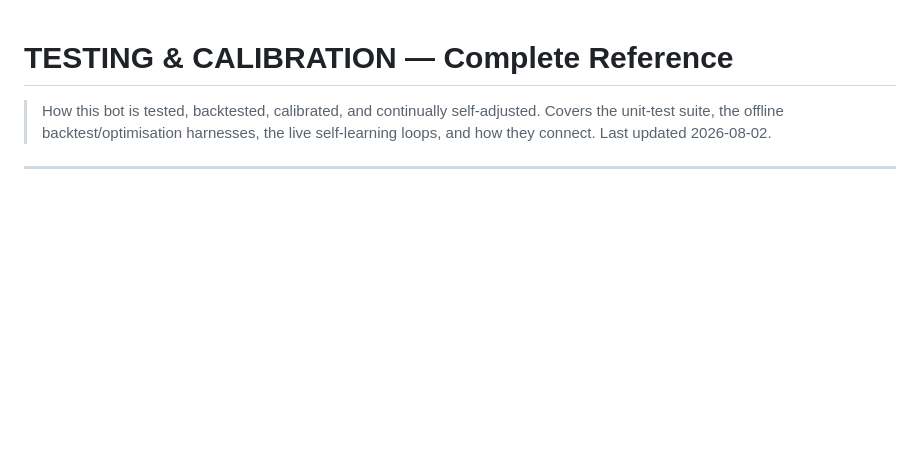
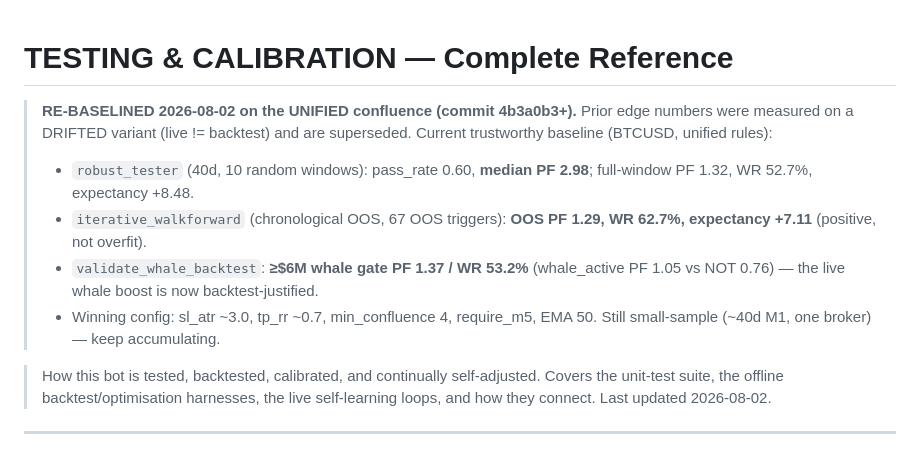
Before and after one commit to martinsharkey/Langchain, a Markdown page: TESTING.md, the part around the change. Rendered like a GitHub page; blank space fills up the shorter version.

Commit message:
docs(#47): re-baseline edge numbers on the UNIFIED confluence (prior numbers superseded)
After the confluence unification (live == backtest), re-ran all harnesses on BTCUSD:
- robust_tester: pass_rate 0.60, median PF 2.98 (was ~1.34 drifted); full-window
  PF 1.32 WR 52.7% expectancy +8.48 (was -4.66 negative).
- iterative_walkforward chronological OOS: PF 1.29 WR 62.7% expectancy +7.11 POSITIVE
  and not overfit (was OOS 0.50-0.96 negative on the drifted variant).
- validate_whale_backtest: >=$6M live-gate PF 1.37 / WR 53.2% (whale_active 1.05 vs
  NOT 0.76) -> the live whale boost is now backtest-JUSTIFIED (was marginal/inconclusive).
Winning config: sl_atr ~3.0, tp_rr ~0.7, min_confluence 4, require_m5, EMA 50.

Conclusion: the drift was masking a real positive OOS edge; the corrected unified
strategy shows it. Still small-sample (~40d M1) so keep gathering. TESTING.md header
updated to mark old numbers superseded.

```diff
--- a/TESTING.md
+++ b/TESTING.md
@@ -1,4 +1,16 @@
 # TESTING & CALIBRATION — Complete Reference
+
+> **RE-BASELINED 2026-08-02 on the UNIFIED confluence (commit 4b3a0b3+).** Prior
+> edge numbers were measured on a DRIFTED variant (live != backtest) and are
+> superseded. Current trustworthy baseline (BTCUSD, unified rules):
+> - `robust_tester` (40d, 10 random windows): pass_rate 0.60, **median PF 2.98**;
+>   full-window PF 1.32, WR 52.7%, expectancy +8.48.
+> - `iterative_walkforward` (chronological OOS, 67 OOS triggers): **OOS PF 1.29,
+>   WR 62.7%, expectancy +7.11** (positive, not overfit).
+> - `validate_whale_backtest`: **≥$6M whale gate PF 1.37 / WR 53.2%** (whale_active
+>   PF 1.05 vs NOT 0.76) — the live whale boost is now backtest-justified.
+> - Winning config: sl_atr ~3.0, tp_rr ~0.7, min_confluence 4, require_m5, EMA 50.
+> Still small-sample (~40d M1, one broker) — keep accumulating.
 
 > How this bot is tested, backtested, calibrated, and continually self-adjusted.
 > Covers the unit-test suite, the offline backtest/optimisation harnesses, the
```
